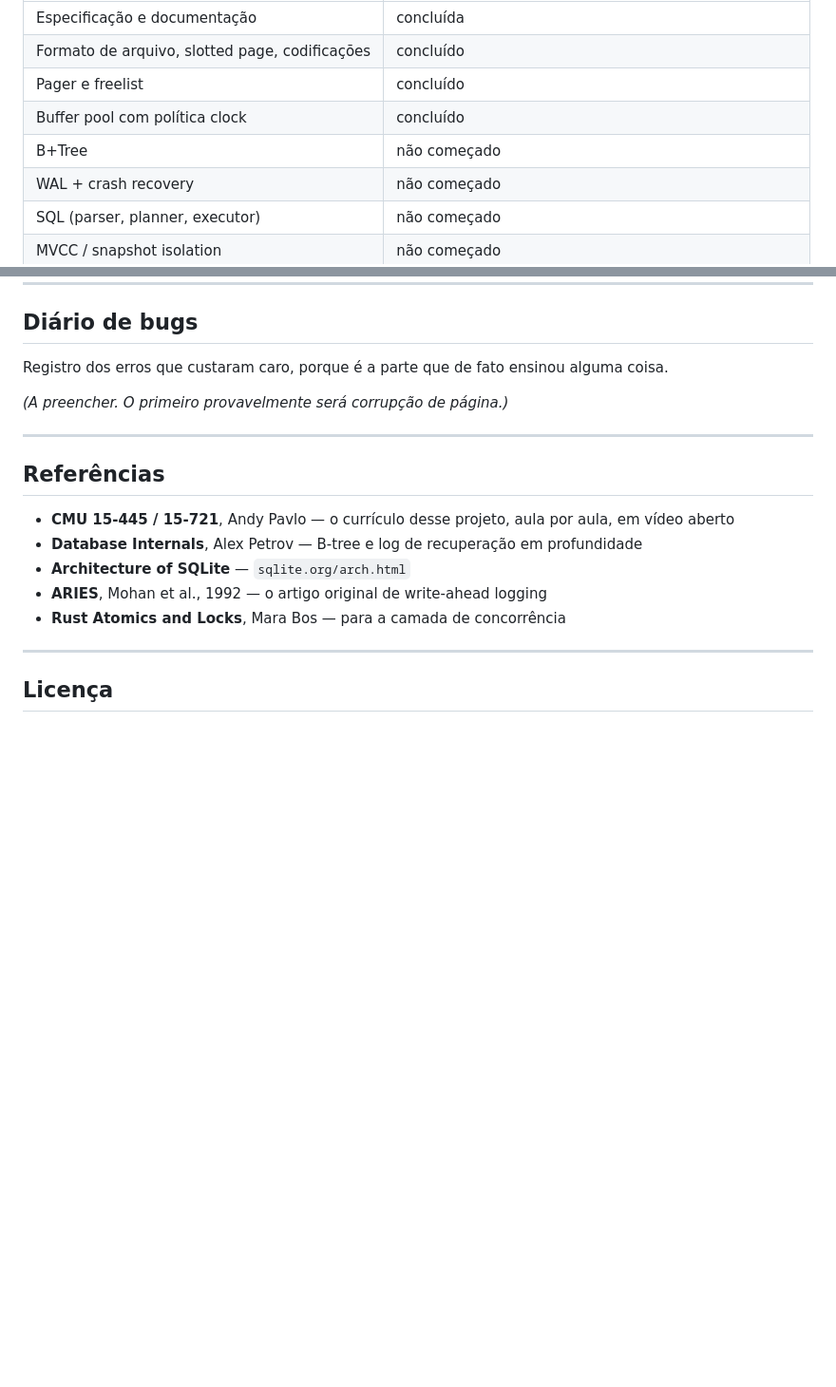
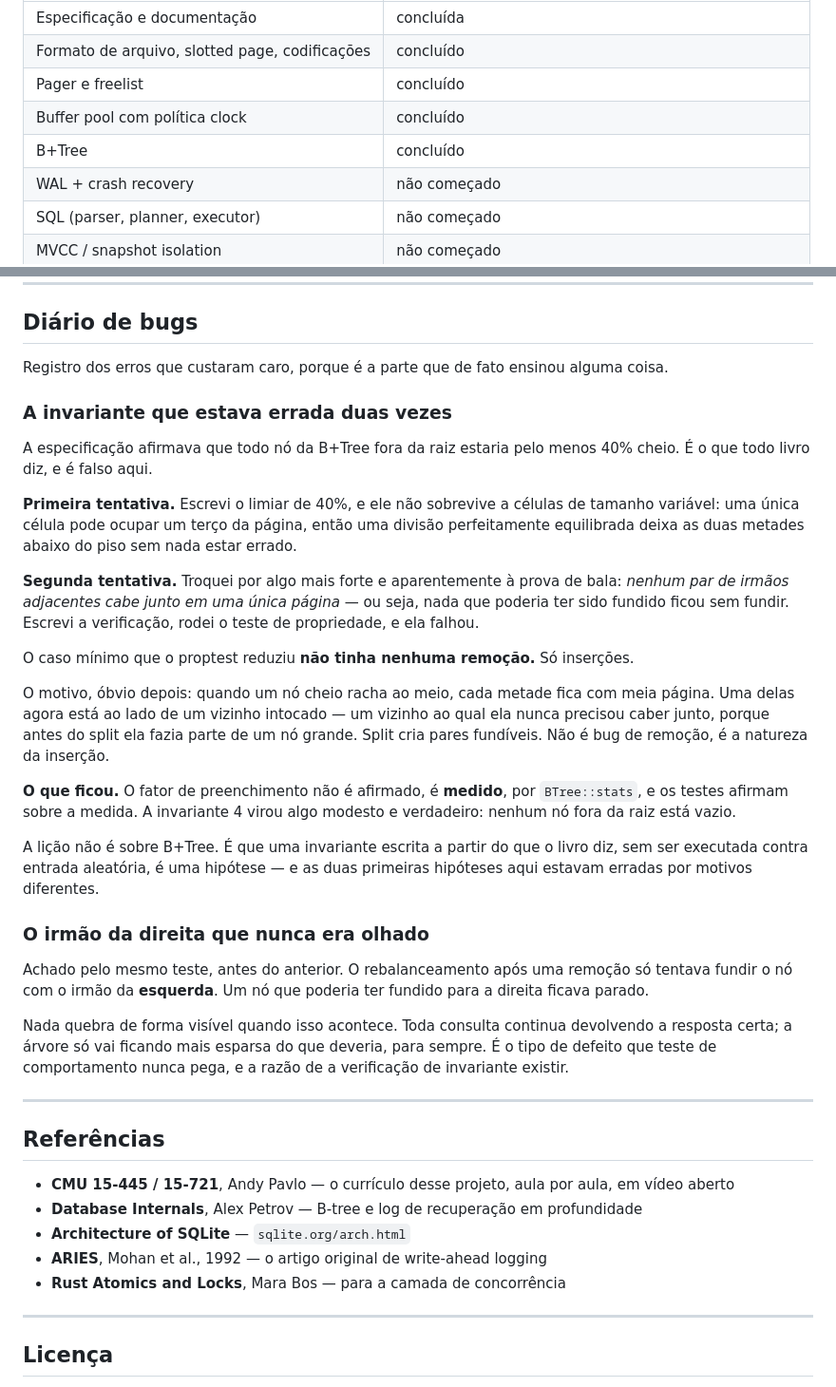
Before and after one commit to madeiragab/lastro, a Markdown page: README.md, 2 parts joined by grey strips. Shown at 95% size. GitHub-like rendering; blank space fills up the shorter version.

Commit message:
docs: estado da B+Tree e as invariantes erradas no diário
Co-Authored-By: Claude Opus 5 <noreply@anthropic.com>

```diff
--- a/README.md
+++ b/README.md
@@ -23,7 +23,7 @@ número só entra depois de medido.
 | Formato de arquivo, slotted page, codificações | concluído |
 | Pager e freelist | concluído |
 | Buffer pool com política clock | concluído |
-| B+Tree | não começado |
+| B+Tree | concluído |
 | WAL + crash recovery | não começado |
 | SQL (parser, planner, executor) | não começado |
 | MVCC / snapshot isolation | não começado |
@@ -177,7 +177,42 @@ o que explica por quê.
 
 Registro dos erros que custaram caro, porque é a parte que de fato ensinou alguma coisa.
 
-*(A preencher. O primeiro provavelmente será corrupção de página.)*
+### A invariante que estava errada duas vezes
+
+A especificação afirmava que todo nó da B+Tree fora da raiz estaria pelo menos 40% cheio. É o
+que todo livro diz, e é falso aqui.
+
+**Primeira tentativa.** Escrevi o limiar de 40%, e ele não sobrevive a células de tamanho
+variável: uma única célula pode ocupar um terço da página, então uma divisão perfeitamente
+equilibrada deixa as duas metades abaixo do piso sem nada estar errado.
+
+**Segunda tentativa.** Troquei por algo mais forte e aparentemente à prova de bala: *nenhum par
+de irmãos adjacentes cabe junto em uma única página* — ou seja, nada que poderia ter sido fundido
+ficou sem fundir. Escrevi a verificação, rodei o teste de propriedade, e ela falhou.
+
+O caso mínimo que o proptest reduziu **não tinha nenhuma remoção.** Só inserções.
+
+O motivo, óbvio depois: quando um nó cheio racha ao meio, cada metade fica com meia página. Uma
+delas agora está ao lado de um vizinho intocado — um vizinho ao qual ela nunca precisou caber
+junto, porque antes do split ela fazia parte de um nó grande. Split cria pares fundíveis. Não é
+bug de remoção, é a natureza da inserção.
+
+**O que ficou.** O fator de preenchimento não é afirmado, é **medido**, por `BTree::stats`, e os
+testes afirmam sobre a medida. A invariante 4 virou algo modesto e verdadeiro: nenhum nó fora da
+raiz está vazio.
+
+A lição não é sobre B+Tree. É que uma invariante escrita a partir do que o livro diz, sem ser
+executada contra entrada aleatória, é uma hipótese — e as duas primeiras hipóteses aqui estavam
+erradas por motivos diferentes.
+
+### O irmão da direita que nunca era olhado
+
+Achado pelo mesmo teste, antes do anterior. O rebalanceamento após uma remoção só tentava fundir
+o nó com o irmão da **esquerda**. Um nó que poderia ter fundido para a direita ficava parado.
+
+Nada quebra de forma visível quando isso acontece. Toda consulta continua devolvendo a resposta
+certa; a árvore só vai ficando mais esparsa do que deveria, para sempre. É o tipo de defeito que
+teste de comportamento nunca pega, e a razão de a verificação de invariante existir.
 
 ---
 
```
Also changed, not shown: README.en.md (+37 -2 lines).
